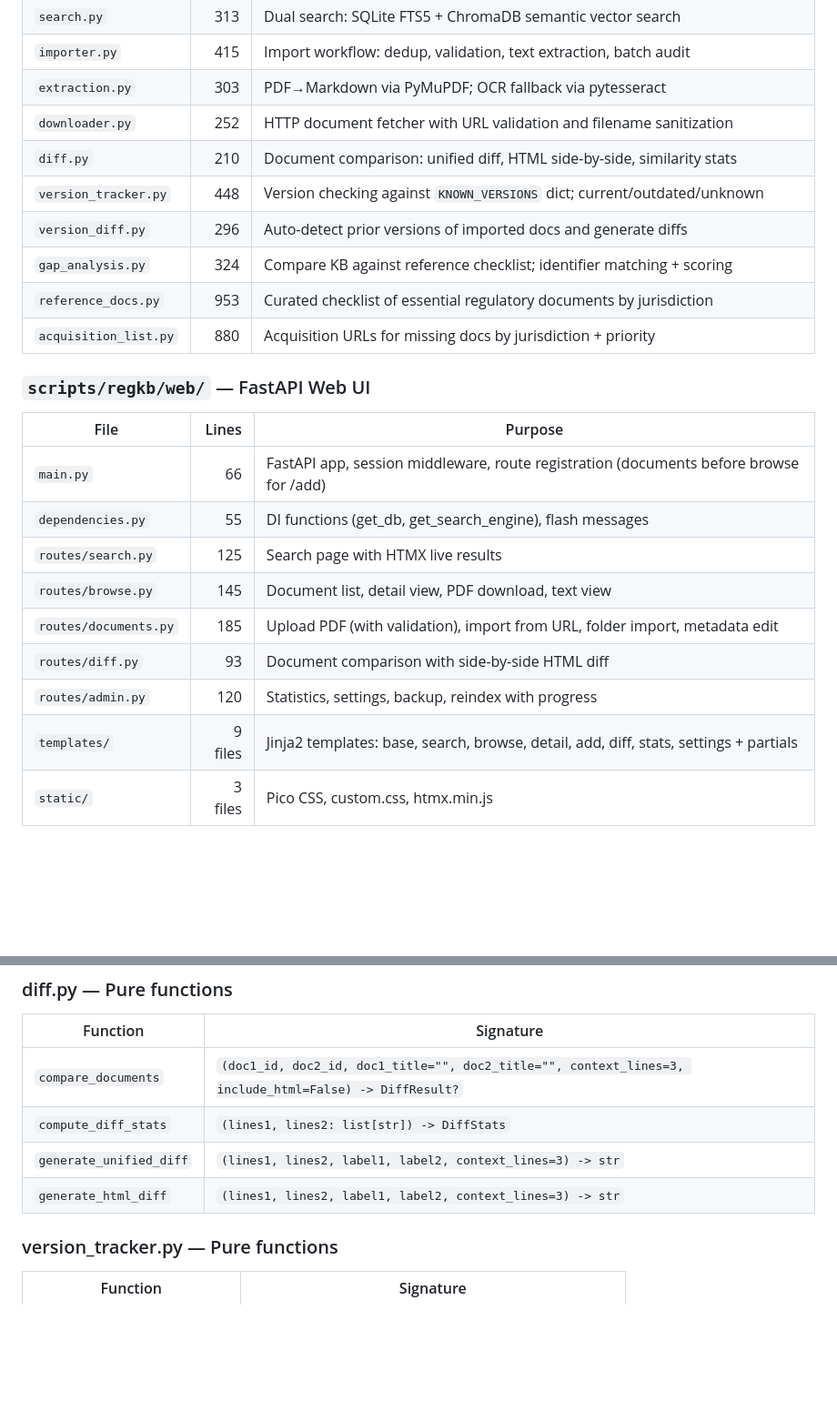
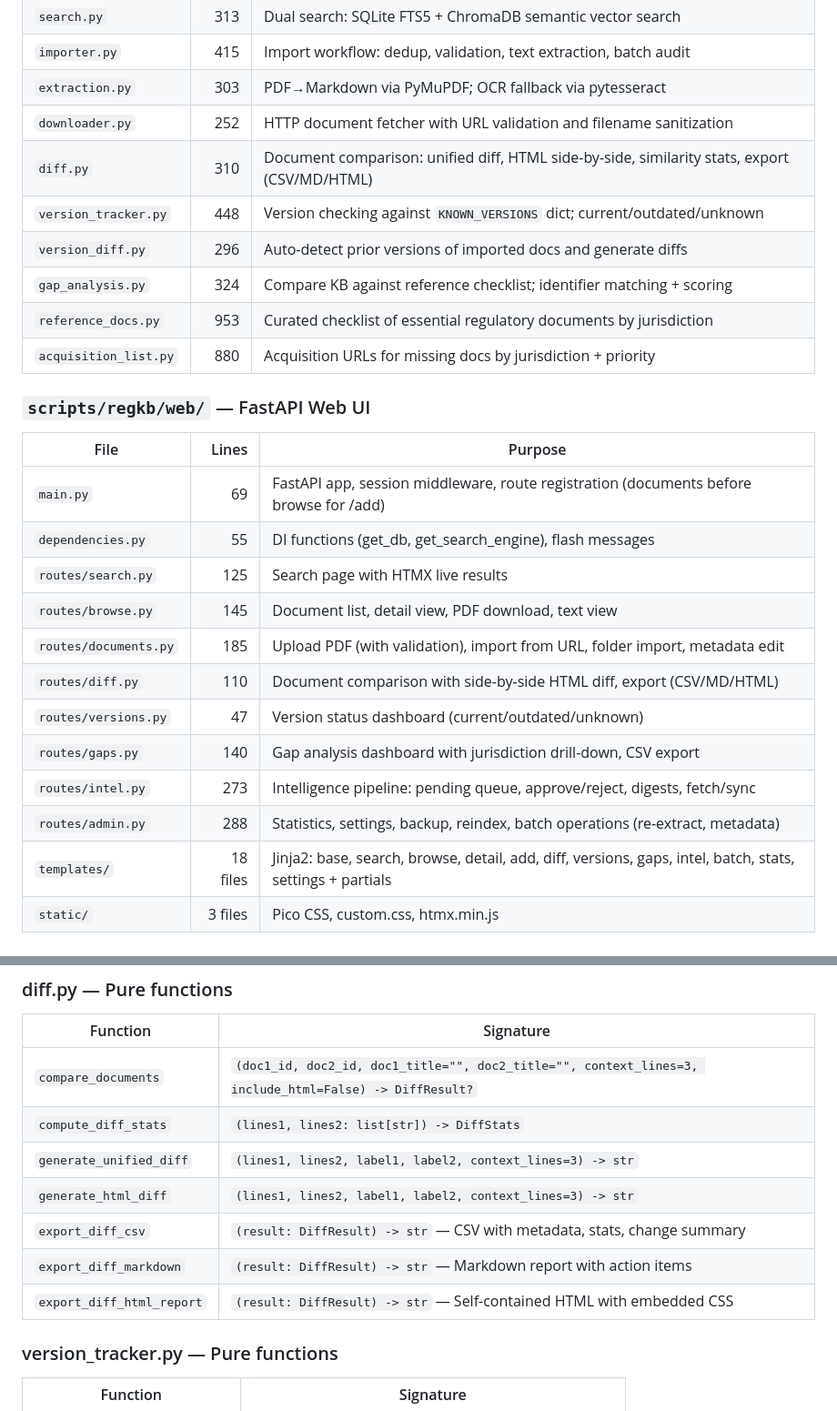
Before and after one commit to lisadonlon/RegulatoryKB, a Markdown page: CLAUDE.md, 2 parts joined by grey strips. Shown at 91% size. Drawn GitHub-style; blank space fills up the shorter version.

```diff
--- a/CLAUDE.md
+++ b/CLAUDE.md
@@ -24,7 +24,7 @@ Medical device regulatory affairs knowledge base. Python 3.9+ · Click CLI · SQ
 | `importer.py` | 415 | Import workflow: dedup, validation, text extraction, batch audit |
 | `extraction.py` | 303 | PDF→Markdown via PyMuPDF; OCR fallback via pytesseract |
 | `downloader.py` | 252 | HTTP document fetcher with URL validation and filename sanitization |
-| `diff.py` | 210 | Document comparison: unified diff, HTML side-by-side, similarity stats |
+| `diff.py` | 310 | Document comparison: unified diff, HTML side-by-side, similarity stats, export (CSV/MD/HTML) |
 | `version_tracker.py` | 448 | Version checking against `KNOWN_VERSIONS` dict; current/outdated/unknown |
 | `version_diff.py` | 296 | Auto-detect prior versions of imported docs and generate diffs |
 | `gap_analysis.py` | 324 | Compare KB against reference checklist; identifier matching + scoring |
@@ -35,14 +35,17 @@ Medical device regulatory affairs knowledge base. Python 3.9+ · Click CLI · SQ
 
 | File | Lines | Purpose |
 |------|------:|---------|
-| `main.py` | 66 | FastAPI app, session middleware, route registration (documents before browse for /add) |
+| `main.py` | 69 | FastAPI app, session middleware, route registration (documents before browse for /add) |
 | `dependencies.py` | 55 | DI functions (get_db, get_search_engine), flash messages |
 | `routes/search.py` | 125 | Search page with HTMX live results |
 | `routes/browse.py` | 145 | Document list, detail view, PDF download, text view |
 | `routes/documents.py` | 185 | Upload PDF (with validation), import from URL, folder import, metadata edit |
-| `routes/diff.py` | 93 | Document comparison with side-by-side HTML diff |
-| `routes/admin.py` | 120 | Statistics, settings, backup, reindex with progress |
-| `templates/` | 9 files | Jinja2 templates: base, search, browse, detail, add, diff, stats, settings + partials |
+| `routes/diff.py` | 110 | Document comparison with side-by-side HTML diff, export (CSV/MD/HTML) |
+| `routes/versions.py` | 47 | Version status dashboard (current/outdated/unknown) |
+| `routes/gaps.py` | 140 | Gap analysis dashboard with jurisdiction drill-down, CSV export |
+| `routes/intel.py` | 273 | Intelligence pipeline: pending queue, approve/reject, digests, fetch/sync |
+| `routes/admin.py` | 288 | Statistics, settings, backup, reindex, batch operations (re-extract, metadata) |
+| `templates/` | 18 files | Jinja2: base, search, browse, detail, add, diff, versions, gaps, intel, batch, stats, settings + partials |
 | `static/` | 3 files | Pico CSS, custom.css, htmx.min.js |
 
 ### `scripts/regkb/intelligence/` — Monitoring Pipeline
@@ -331,6 +334,9 @@ Indexes: `hash` · `document_type` · `jurisdiction` · `is_latest`. Triggers: `
 | `compute_diff_stats` | `(lines1, lines2: list[str]) -> DiffStats` |
 | `generate_unified_diff` | `(lines1, lines2, label1, label2, context_lines=3) -> str` |
 | `generate_html_diff` | `(lines1, lines2, label1, label2, context_lines=3) -> str` |
+| `export_diff_csv` | `(result: DiffResult) -> str` — CSV with metadata, stats, change summary |
+| `export_diff_markdown` | `(result: DiffResult) -> str` — Markdown report with action items |
+| `export_diff_html_report` | `(result: DiffResult) -> str` — Self-contained HTML with embedded CSS |
 
 ### version_tracker.py — Pure functions
 
```
Also changed, not shown: other parts of CLAUDE.md (+39 -0 lines).
